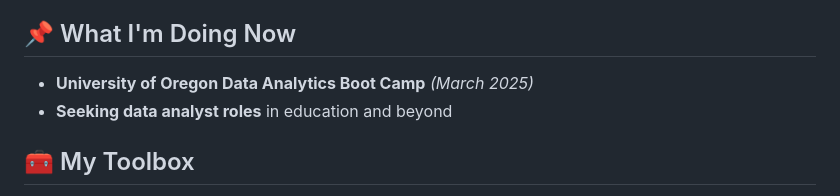
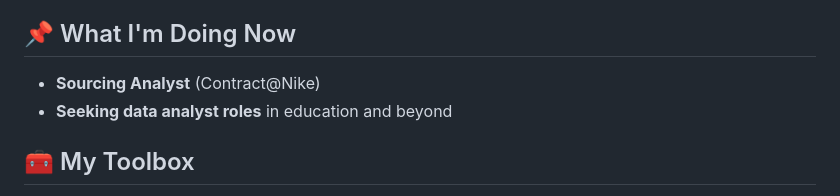
Before and after one commit to hmk81996/data-portfolio, a Markdown page: index.md, the part around the change. Rendered like a GitHub page.

```diff
--- a/index.md
+++ b/index.md
@@ -7,7 +7,7 @@
 With a background in education and a growing expertise in analytics, I enjoy transforming big datasets into clear and compelling narratives using insightful visualizations and statistical evidence.
 
 ## 📌 What I'm Doing Now
-- **University of Oregon Data Analytics Boot Camp** *(March 2025)*
+- **Sourcing Analyst** (Contract@Nike)
 - **Seeking data analyst roles** in education and beyond
 
 ## 🧰 My Toolbox
```
